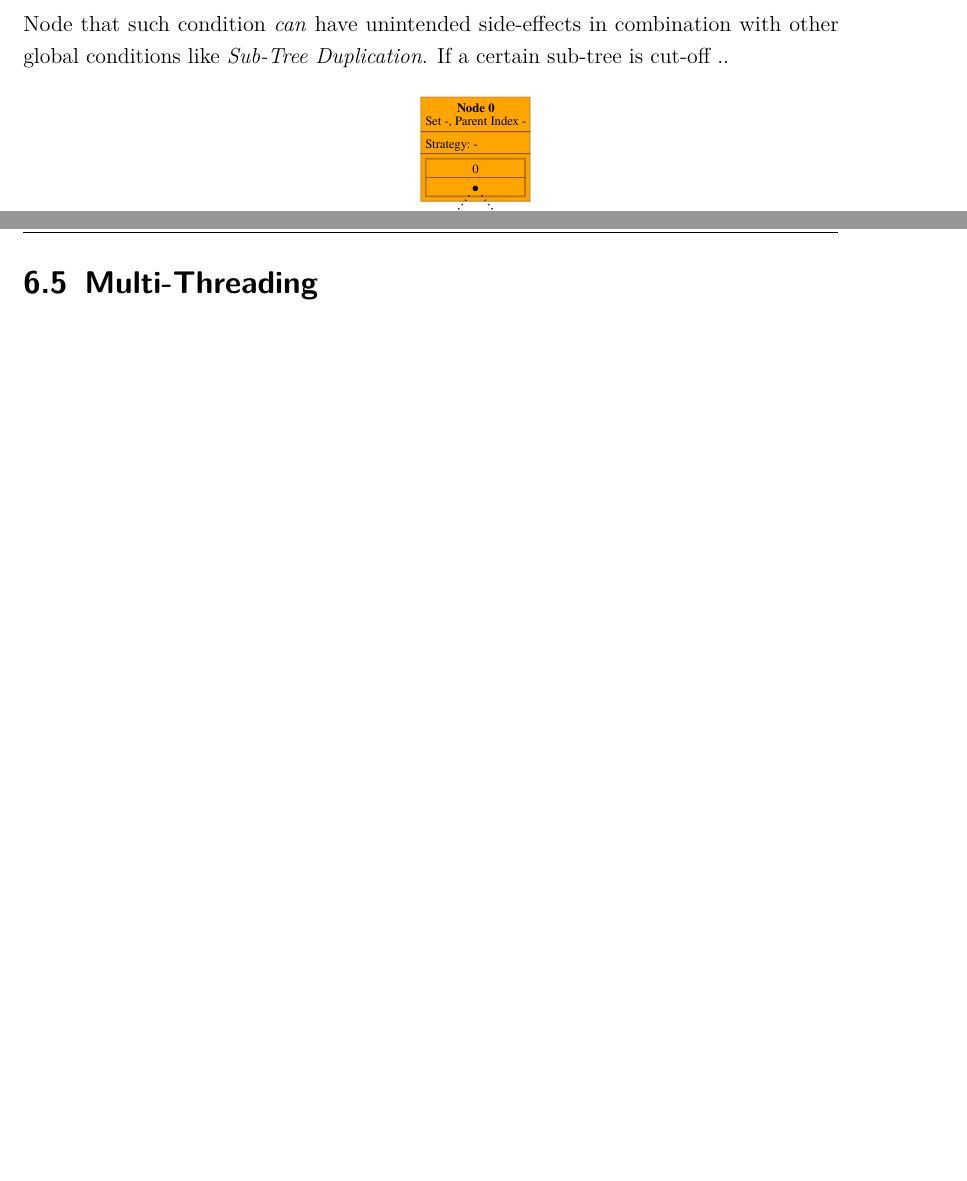
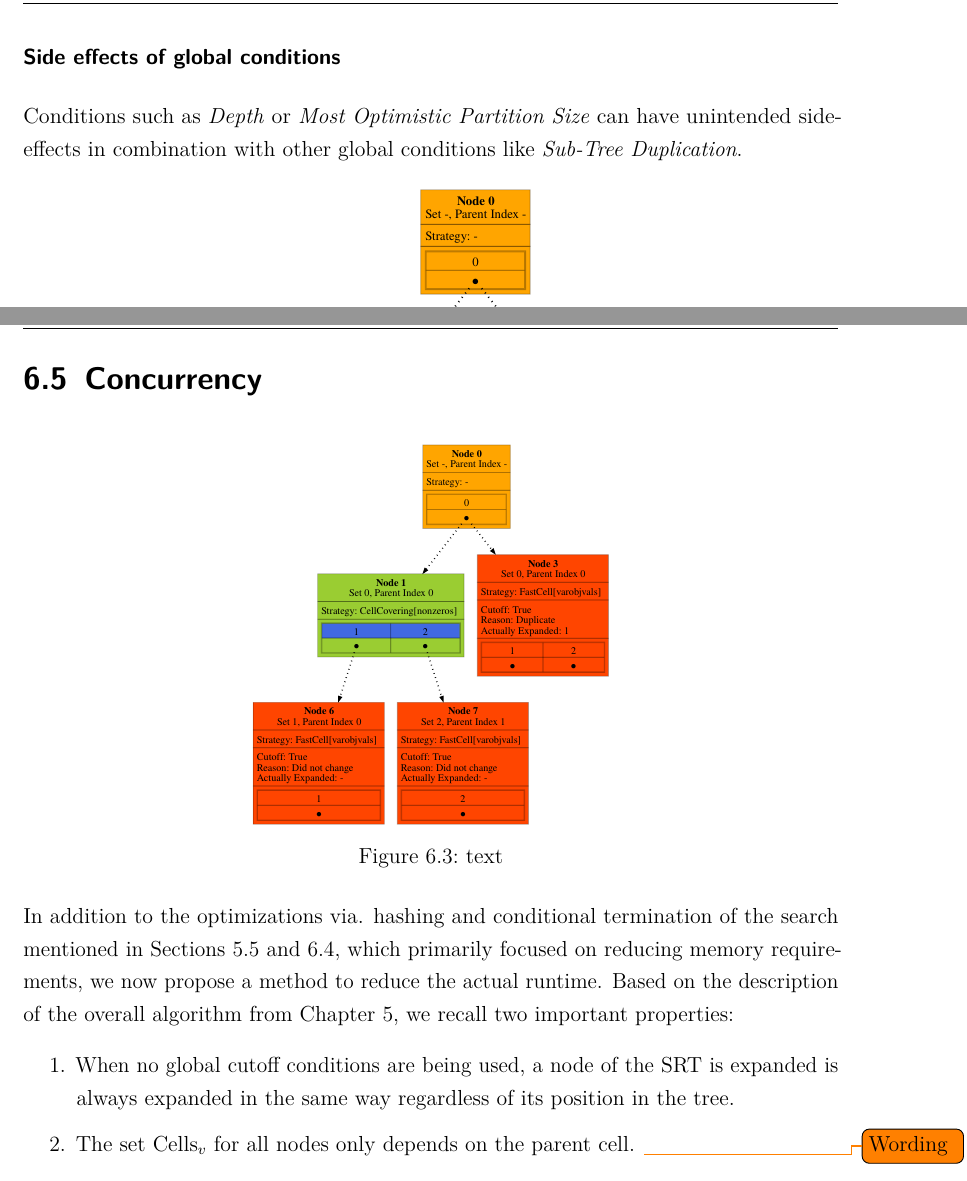
Before and after one commit to jatsqi/master-thesis-latex, a LaTeX thesis (Masterarbeit.tex, which reads Inhalt/04_Inhalt/hierarchy.tex, Inhalt/04_Inhalt/implementation.tex): two parts of pages 58 and 70 of 75, joined at a grey line, cut at the place of the change, the shorter picture padded with empty space. Compiled offline with pdfLaTeX.

Commit message:
Add concurrency images drafts

```diff
--- a/Inhalt/04_Inhalt/hierarchy.tex
+++ b/Inhalt/04_Inhalt/hierarchy.tex
@@ -423,8 +423,10 @@
 				Because all nodes in the \ac{SRT} are non-empty, it trivially holds that $\mathrm{MOS}(v) \geq \mathrm{MOS}(\mathrm{ParentNode}_v)$ for all $v \in V$.
 				As soon as $MOS(v) \gg k$, we can terminate the search as all partitions generated using at last one descendant of $v$ will exceed the threshold.
 
-				Node that such condition \textit{can} have unintended side-effects in combination with other global conditions like \textit{Sub-Tree Duplication}.
-				If a certain sub-tree is cut-off ..
+			\subsubsection{Side effects of global conditions}
+
+				Conditions such as \textit{Depth} or \textit{Most Optimistic Partition Size} can have unintended side-effects in combination with other global conditions like \textit{Sub-Tree Duplication}.
+
 
 				\begin{figure}[ht!]
 					\centering
--- a/Inhalt/04_Inhalt/implementation.tex
+++ b/Inhalt/04_Inhalt/implementation.tex
@@ -122,6 +122,21 @@
 
 		\clearpage
 
-	\section{Multi-Threading}
+	\section{Concurrency}
 	\label{chap:impl:multi}
 	% 1 Seite
+
+		\begin{figure}[ht!]
+			\centering
+			\includesvg[scale=0.4, inkscapelatex=false]{Bilder/Hierarchy/hierarchy_binpack_NOP.svg}
+			\caption{text}
+			\label{fig:impl:threading}
+		\end{figure}
+
+		In addition to the optimizations via. hashing and conditional termination of the search mentioned in Sections \ref{chap:impl:cutoff} and \ref{chap:impl:hashing}, which primarily focused on reducing memory requirements, we now propose a method to reduce the actual runtime.
+		Based on the description of the overall algorithm from Chapter \ref{chap:tree}, we recall two important properties:
+
+		\begin{enumerate}
+			\item When no global cutoff conditions are being used, a node of the \ac{SRT} is expanded is always expanded in the same way regardless of its position in the tree.
+			\item The set $\mathrm{Cells}_v$ for all nodes only depends on the parent cell. \todo{Wording}
+		\end{enumerate}
```
Also changed, not shown: Masterarbeit.pdf, Inhalt/04_Inhalt/hierarchy.tex (26 more changed lines), 2 other files.
